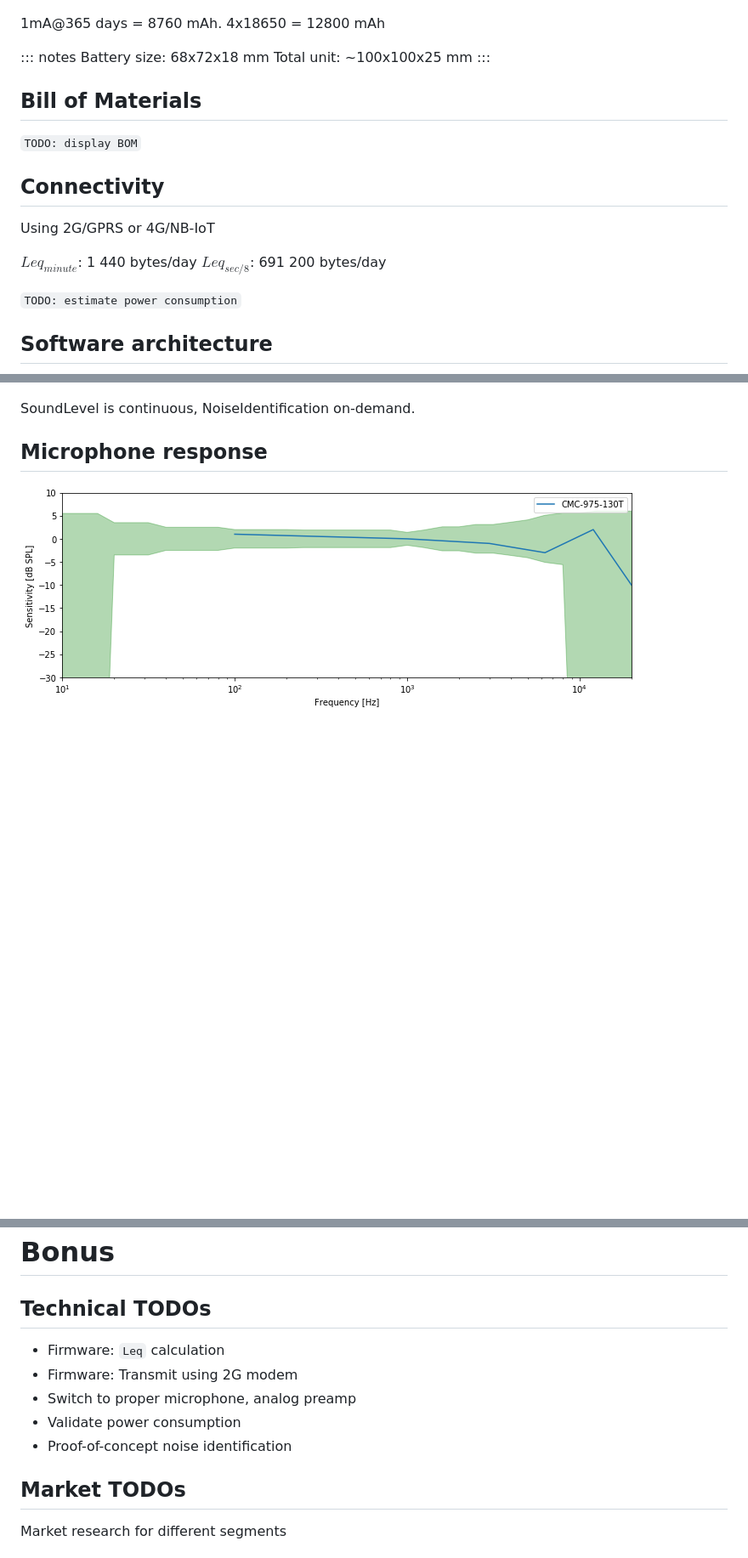
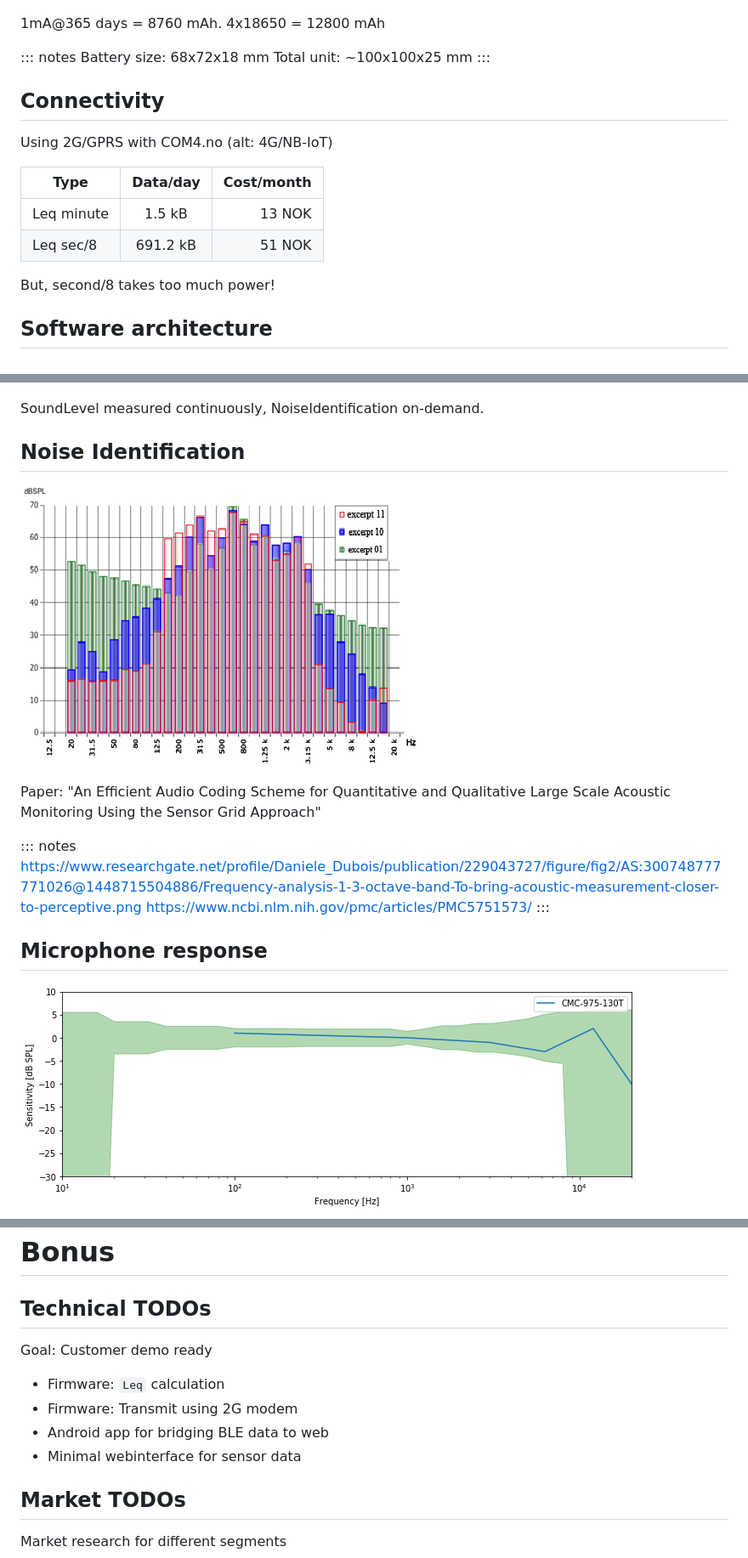
Before and after one commit to jonnor/datascience-master, a Markdown page: tip360/presentation.md, 3 parts joined by grey strips. Shown at 85% size. Rendered like a GitHub page; pictures changed too: tip360/images/third-octave-bands.png (added); blank space fills up the shorter version.

```diff
--- a/tip360/presentation.md
+++ b/tip360/presentation.md
@@ -174,24 +188,33 @@ Battery size: 68x72x18 mm
 Total unit: ~100x100x25 mm
 :::
 
-## Bill of Materials
-
-`TODO: display BOM`
-
 ## Connectivity
 
-Using 2G/GPRS or 4G/NB-IoT
+Using 2G/GPRS with COM4.no (alt: 4G/NB-IoT)
 
-$Leq_{minute}$: 1 440 bytes/day
-$Leq_{sec/8}$: 691 200 bytes/day
+| Type  | Data/day | Cost/month |
+| ------- |:-------:|-----:|
+| Leq minute | 1.5 kB | 13 NOK |
+| Leq sec/8 | 691.2 kB |  51 NOK  |
 
-`TODO: estimate power consumption`
+But, second/8 takes too much power!
 
 ## Software architecture
 
 ![](./images/processing-blocks.png)
 
-SoundLevel is continuous, NoiseIdentification on-demand.
+SoundLevel measured continuously, NoiseIdentification on-demand.
+
+## Noise Identification
+
+![](./images/third-octave-bands.png)
+
+Paper: "An Efficient Audio Coding Scheme for Quantitative and Qualitative Large Scale Acoustic Monitoring Using the Sensor Grid Approach"
+
+::: notes
+https://www.researchgate.net/profile/Daniele_Dubois/publication/229043727/figure/fig2/AS:300748777771026@1448715504886/Frequency-analysis-1-3-octave-band-To-bring-acoustic-measurement-closer-to-perceptive.png
+https://www.ncbi.nlm.nih.gov/pmc/articles/PMC5751573/
+:::
 
 ## Microphone response
 
@@ -225,11 +256,12 @@ Can one do periodic sampling? As a mode?
 
 ## Technical TODOs
 
+Goal: Customer demo ready
+
 * Firmware: `Leq` calculation
 * Firmware: Transmit using 2G modem
-* Switch to proper microphone, analog preamp
-* Validate power consumption
-* Proof-of-concept noise identification
+* Android app for bridging BLE data to web
+* Minimal webinterface for sensor data
 
 ## Market TODOs
 
```
Also changed, not shown: other parts of tip360/presentation.md (+29 -7 lines), tip360/images/bom.png (added), tip360/images/cesva-ta120.png (added), tip360/images/dosebadge5.jpg (added), tip360/images/nor140.jpg (added), 2 other files.
